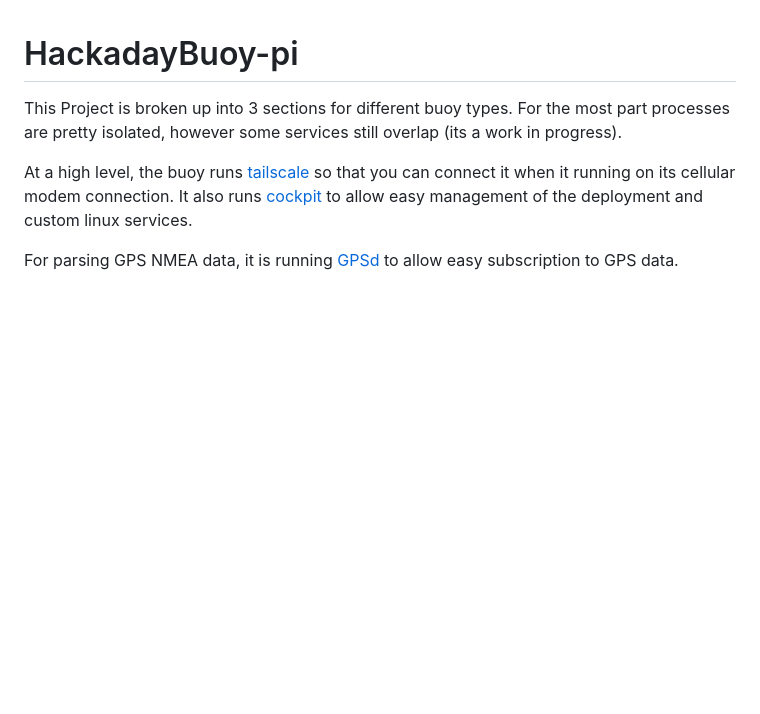
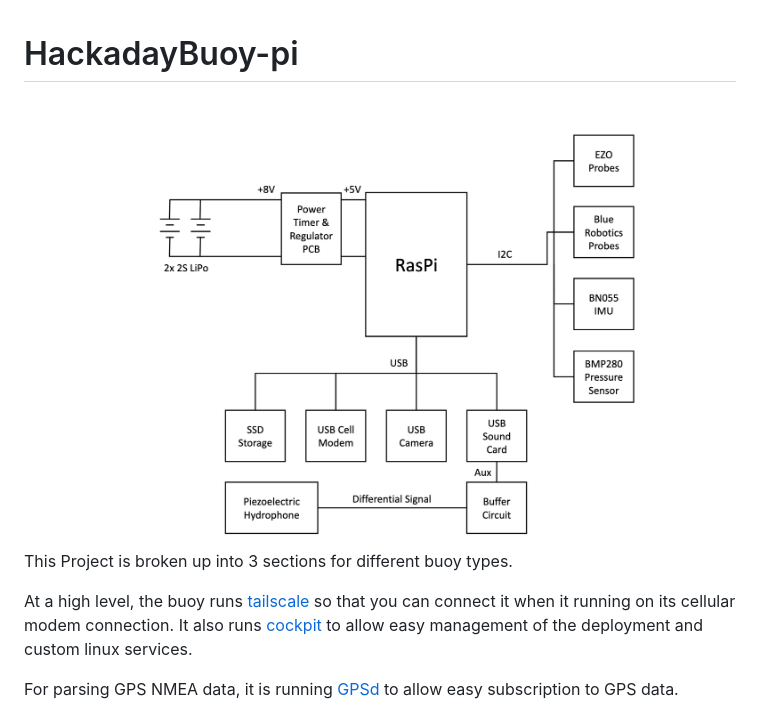
Before and after one commit to diyaquanauts/HackadayBuoy-pi, a Markdown page: README.md, the part around the change. Rendered like a GitHub page; pictures changed too: block-diagram.png (added); blank space fills up the shorter version.

Commit message:
Add block diagram (#3)

```diff
--- a/README.md
+++ b/README.md
@@ -1,7 +1,7 @@
 
 # HackadayBuoy-pi
-
-This Project is broken up into 3 sections for different buoy types. For the most part processes are pretty isolated, however some services still overlap (its a work in progress).
+![Block Diagram](block-diagram.png)
+This Project is broken up into 3 sections for different buoy types.
 
 At a high level, the buoy runs [tailscale](https://tailscale.com/) so that you can connect it when it running on its cellular modem connection. It also runs [cockpit](https://cockpit-project.org/) to allow easy management of the deployment and custom linux services.
 
```
